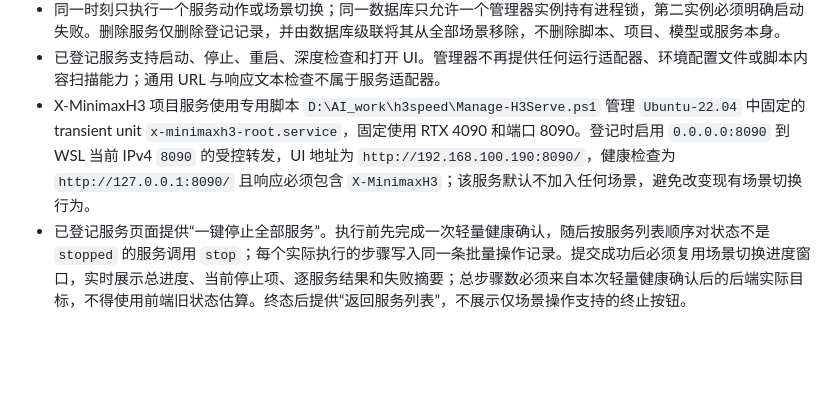
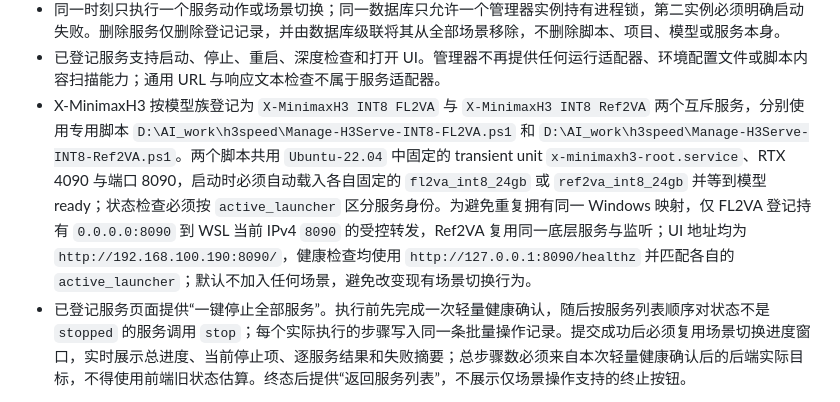
Before and after one commit to pxzleo/aiworkstationmanager, a Markdown page: REQUIREMENTS.md, the part around the change. Rendered like a GitHub page; blank space fills up the shorter version.

Commit message:
docs: 拆分 H3Serve INT8 模型服务
- 将原单一 X-MinimaxH3 登记调整为 FL2VA 与 Ref2VA 两个互斥入口
- 明确两个入口启动时自动载入固定 INT8 24GB 模型并等待 ready
- 按 active_launcher 区分健康身份，仅由 FL2VA 登记维护共享 8090 端口转发

```diff
--- a/REQUIREMENTS.md
+++ b/REQUIREMENTS.md
@@ -933,7 +933,7 @@ Web UI / HTTP API
 - 健康监控只在状态或错误发生变化时写入 SQLite；连续成功检查只更新进程内检查时间，避免每 5 秒写盘。管理器重启先恢复最后观察状态；没有默认场景时完成启动校准，有默认场景时提交启动场景切换，随后开始后台轻量健康检查。
 - 同一时刻只执行一个服务动作或场景切换；同一数据库只允许一个管理器实例持有进程锁，第二实例必须明确启动失败。删除服务仅删除登记记录，并由数据库级联将其从全部场景移除，不删除脚本、项目、模型或服务本身。
 - 已登记服务支持启动、停止、重启、深度检查和打开 UI。管理器不再提供任何运行适配器、环境配置文件或脚本内容扫描能力；通用 URL 与响应文本检查不属于服务适配器。
-- X-MinimaxH3 项目服务使用专用脚本 `D:\AI_work\h3speed\Manage-H3Serve.ps1` 管理 `Ubuntu-22.04` 中固定的 transient unit `x-minimaxh3-root.service`，固定使用 RTX 4090 和端口 8090。登记时启用 `0.0.0.0:8090` 到 WSL 当前 IPv4 `8090` 的受控转发，UI 地址为 `http://192.168.100.190:8090/`，健康检查为 `http://127.0.0.1:8090/` 且响应必须包含 `X-MinimaxH3`；该服务默认不加入任何场景，避免改变现有场景切换行为。
+- X-MinimaxH3 按模型族登记为 `X-MinimaxH3 INT8 FL2VA` 与 `X-MinimaxH3 INT8 Ref2VA` 两个互斥服务，分别使用专用脚本 `D:\AI_work\h3speed\Manage-H3Serve-INT8-FL2VA.ps1` 和 `D:\AI_work\h3speed\Manage-H3Serve-INT8-Ref2VA.ps1`。两个脚本共用 `Ubuntu-22.04` 中固定的 transient unit `x-minimaxh3-root.service`、RTX 4090 与端口 8090，启动时必须自动载入各自固定的 `fl2va_int8_24gb` 或 `ref2va_int8_24gb` 并等到模型 ready；状态检查必须按 `active_launcher` 区分服务身份。为避免重复拥有同一 Windows 映射，仅 FL2VA 登记持有 `0.0.0.0:8090` 到 WSL 当前 IPv4 `8090` 的受控转发，Ref2VA 复用同一底层服务与监听；UI 地址均为 `http://192.168.100.190:8090/`，健康检查均使用 `http://127.0.0.1:8090/healthz` 并匹配各自的 `active_launcher`；默认不加入任何场景，避免改变现有场景切换行为。
 - 已登记服务页面提供“一键停止全部服务”。执行前先完成一次轻量健康确认，随后按服务列表顺序对状态不是 `stopped` 的服务调用 `stop`；每个实际执行的步骤写入同一条批量操作记录。提交成功后必须复用场景切换进度窗口，实时展示总进度、当前停止项、逐服务结果和失败摘要；总步骤数必须来自本次轻量健康确认后的后端实际目标，不得使用前端旧状态估算。终态后提供“返回服务列表”，不展示仅场景操作支持的终止按钮。
 
 ### 20.2 场景编辑器与切换
```
